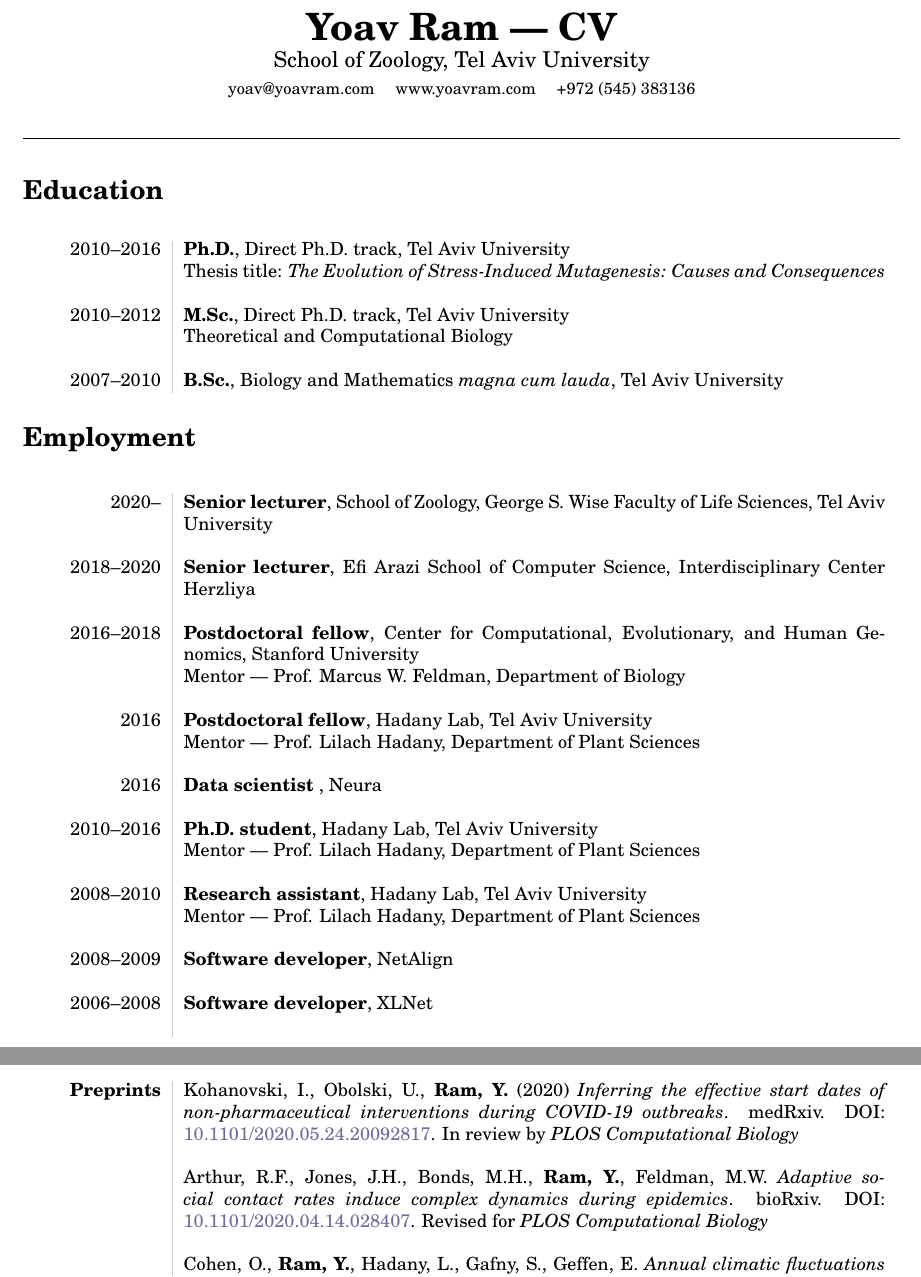
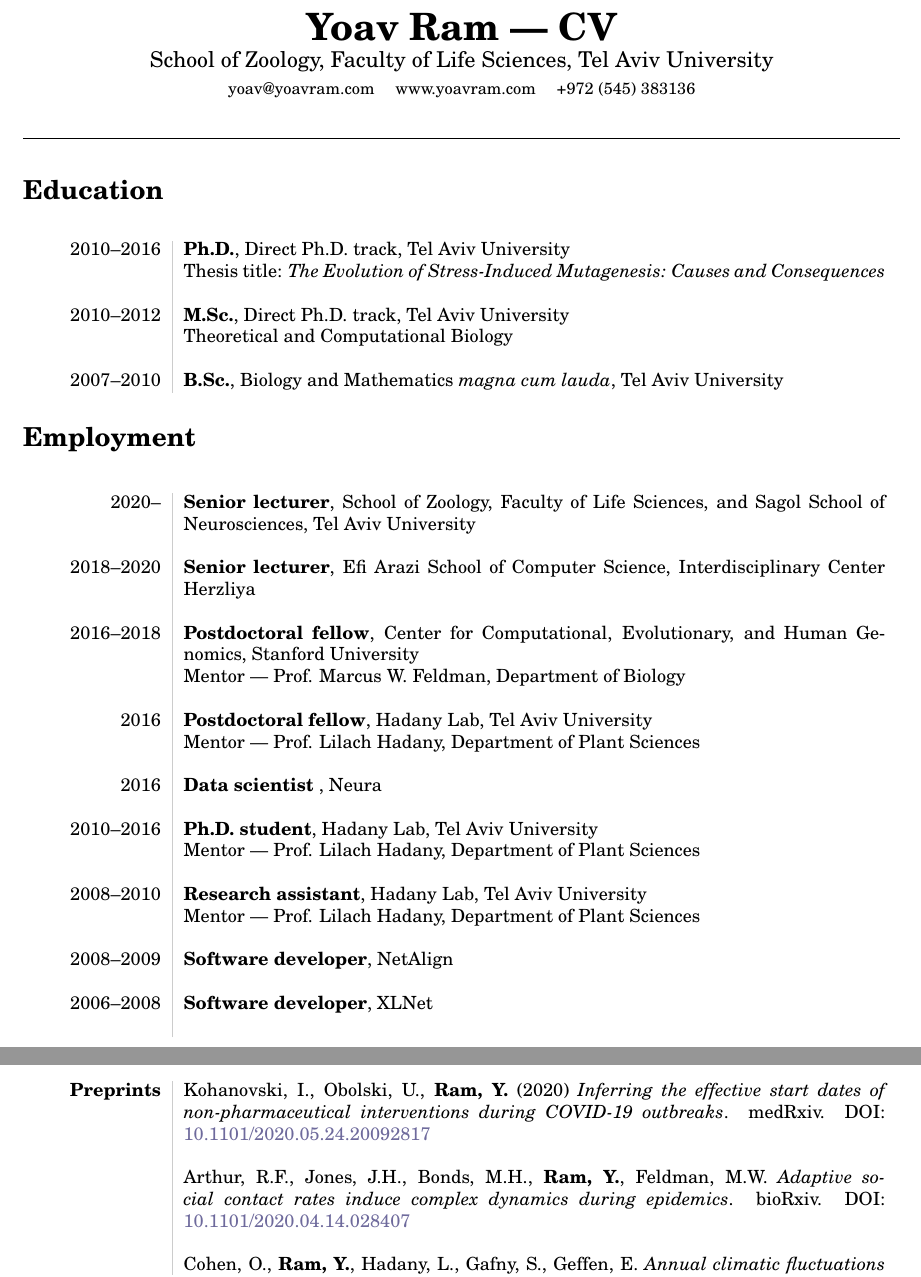
Before and after one commit to yoavram/curriculum-vitae, a LaTeX CV (cv.tex): two parts of pages 1 and 3 of 7, joined at a grey line, cut so that both start at the same text. The pictures show the PDF file cv.pdf that the author committed with the source.

Commit message:
faculty; sagol; remove reviewed

```diff
--- a/cv.tex
+++ b/cv.tex
@@ -48,6 +48,7 @@ headheight=0pt
 {\huge\bf Yoav Ram | CV} \\
 \smallskip
 {\large School of Zoology,
+Faculty of Life Sciences,
 Tel Aviv University} \\
 \smallskip
 {\small
@@ -82,7 +83,7 @@ www.yoavram.com \quad
 \begin{longtable}{L!{\VRule}R}
 
 2020-- &
-\textbf{Senior lecturer}, School of Zoology, George S. Wise Faculty of Life Sciences,
+\textbf{Senior lecturer}, School of Zoology, Faculty of Life Sciences, and Sagol School of Neurosciences,
 Tel Aviv University \\
 \\
 2018--2020 &
@@ -176,9 +177,9 @@ $\ast$ & \textbf{Best poster award} at Mathematical Methods in Systems Biology w
 %%%%%%%%%%%
 \textbf{Preprints}
 %%%%%%%%%%%
-& Kohanovski, I., Obolski, U., \textbf{Ram, Y.} (2020) \emph{Inferring the effective start dates of non-pharmaceutical interventions during COVID-19 outbreaks}. medRxiv. DOI: \href{http://doi.org/10.1101/2020.05.24.20092817}{10.1101/2020.05.24.20092817}. In review by \emph{PLOS Computational Biology} \\*
+& Kohanovski, I., Obolski, U., \textbf{Ram, Y.} (2020) \emph{Inferring the effective start dates of non-pharmaceutical interventions during COVID-19 outbreaks}. medRxiv. DOI: \href{http://doi.org/10.1101/2020.05.24.20092817}{10.1101/2020.05.24.20092817} \\*
 \\
-& Arthur, R.F., Jones, J.H., Bonds, M.H., \textbf{Ram, Y.}, Feldman, M.W. \emph{Adaptive social contact rates induce complex dynamics during epidemics}. bioRxiv. DOI: \href{http://doi.org/10.1101/2020.04.14.028407}{10.1101/2020.04.14.028407}. Revised for \emph{PLOS Computational Biology} \\*
+& Arthur, R.F., Jones, J.H., Bonds, M.H., \textbf{Ram, Y.}, Feldman, M.W. \emph{Adaptive social contact rates induce complex dynamics during epidemics}. bioRxiv. DOI: \href{http://doi.org/10.1101/2020.04.14.028407}{10.1101/2020.04.14.028407}\\*
 \\
 & Cohen, O., \textbf{Ram, Y.}, Hadany, L., Gafny, S., Geffen, E. \emph{Annual climatic fluctuations and short-term variations in population genetics}. Submitted. \\*
 \\
```
Also changed, not shown: cv.pdf.
